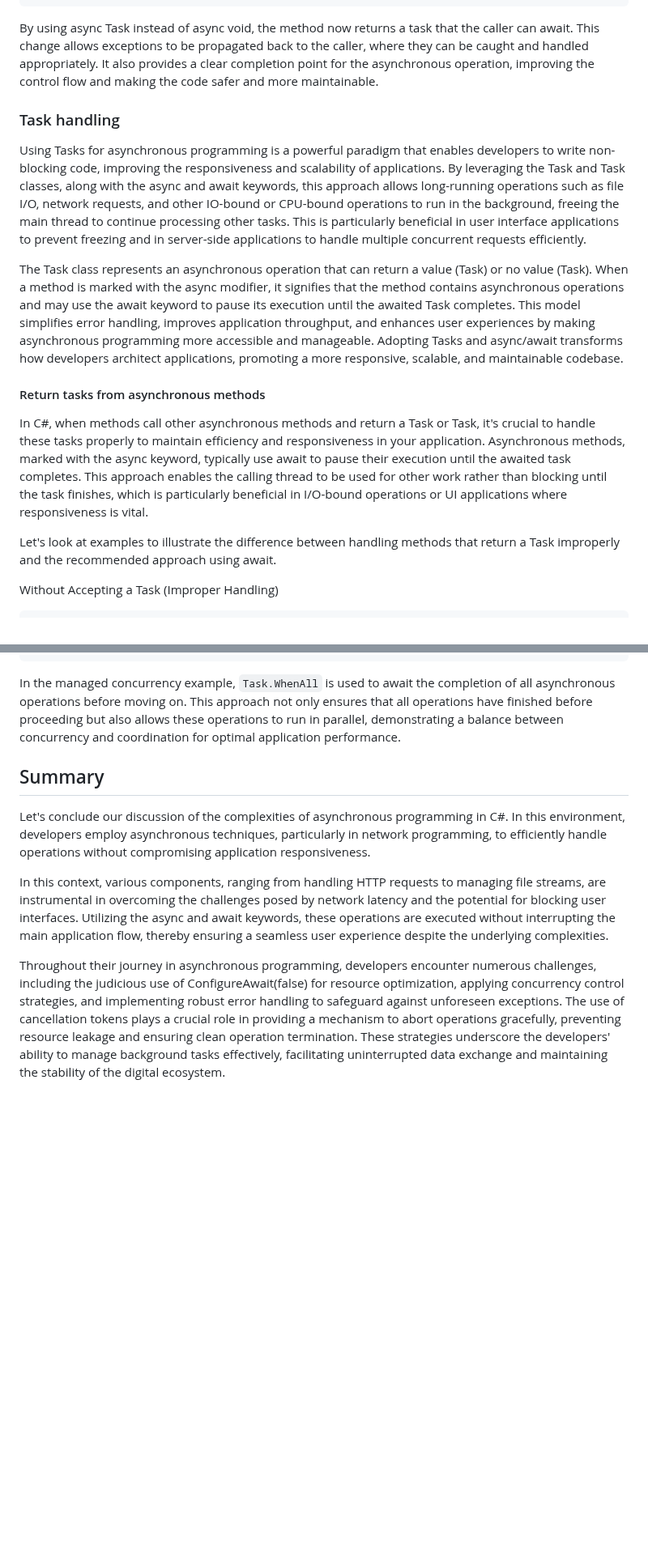
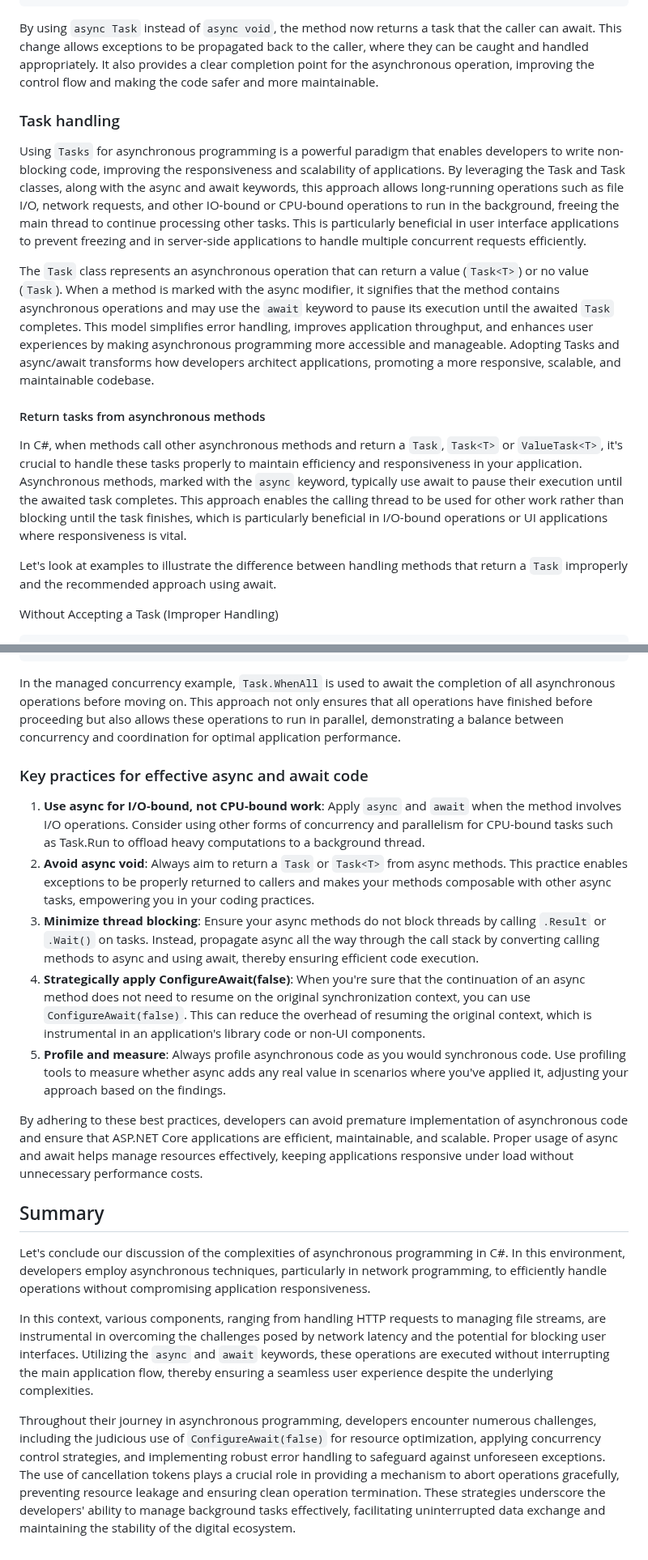
Before and after one commit to cwoodruff/book-network-programming-csharp, a Markdown page: Chapter04/chapter04.md, 2 parts joined by grey strips. Shown at 81% size. Drawn GitHub-style; blank space fills up the shorter version.

````diff
--- a/Chapter04/chapter04.md
+++ b/Chapter04/chapter04.md
@@ -229,19 +229,19 @@ catch (Exception ex)
 }
 ```
 
-By using async Task instead of async void, the method now returns a task that the caller can await. This change allows exceptions to be propagated back to the caller, where they can be caught and handled appropriately. It also provides a clear completion point for the asynchronous operation, improving the control flow and making the code safer and more maintainable.
+By using `async Task` instead of `async void`, the method now returns a task that the caller can await. This change allows exceptions to be propagated back to the caller, where they can be caught and handled appropriately. It also provides a clear completion point for the asynchronous operation, improving the control flow and making the code safer and more maintainable.
 
 ### Task handling
 
-Using Tasks for asynchronous programming is a powerful paradigm that enables developers to write non-blocking code, improving the responsiveness and scalability of applications. By leveraging the Task and Task<T> classes, along with the async and await keywords, this approach allows long-running operations such as file I/O, network requests, and other IO-bound or CPU-bound operations to run in the background, freeing the main thread to continue processing other tasks. This is particularly beneficial in user interface applications to prevent freezing and in server-side applications to handle multiple concurrent requests efficiently.
+Using `Tasks` for asynchronous programming is a powerful paradigm that enables developers to write non-blocking code, improving the responsiveness and scalability of applications. By leveraging the Task and Task<T> classes, along with the async and await keywords, this approach allows long-running operations such as file I/O, network requests, and other IO-bound or CPU-bound operations to run in the background, freeing the main thread to continue processing other tasks. This is particularly beneficial in user interface applications to prevent freezing and in server-side applications to handle multiple concurrent requests efficiently.
 
-The Task class represents an asynchronous operation that can return a value (Task<T>) or no value (Task). When a method is marked with the async modifier, it signifies that the method contains asynchronous operations and may use the await keyword to pause its execution until the awaited Task completes. This model simplifies error handling, improves application throughput, and enhances user experiences by making asynchronous programming more accessible and manageable. Adopting Tasks and async/await transforms how developers architect applications, promoting a more responsive, scalable, and maintainable codebase.
+The `Task` class represents an asynchronous operation that can return a value (`Task<T>`) or no value (`Task`). When a method is marked with the async modifier, it signifies that the method contains asynchronous operations and may use the `await` keyword to pause its execution until the awaited `Task` completes. This model simplifies error handling, improves application throughput, and enhances user experiences by making asynchronous programming more accessible and manageable. Adopting Tasks and async/await transforms how developers architect applications, promoting a more responsive, scalable, and maintainable codebase.
 
 #### Return tasks from asynchronous methods
 
-In C#, when methods call other asynchronous methods and return a Task or Task<T>, it's crucial to handle these tasks properly to maintain efficiency and responsiveness in your application. Asynchronous methods, marked with the async keyword, typically use await to pause their execution until the awaited task completes. This approach enables the calling thread to be used for other work rather than blocking until the task finishes, which is particularly beneficial in I/O-bound operations or UI applications where responsiveness is vital.
+In C#, when methods call other asynchronous methods and return a `Task`, `Task<T>` or `ValueTask<T>`, it's crucial to handle these tasks properly to maintain efficiency and responsiveness in your application. Asynchronous methods, marked with the `async` keyword, typically use await to pause their execution until the awaited task completes. This approach enables the calling thread to be used for other work rather than blocking until the task finishes, which is particularly beneficial in I/O-bound operations or UI applications where responsiveness is vital.
 
-Let's look at examples to illustrate the difference between handling methods that return a Task improperly and the recommended approach using await.
+Let's look at examples to illustrate the difference between handling methods that return a `Task` improperly and the recommended approach using await.
 
 Without Accepting a Task (Improper Handling)
 
@@ -676,10 +682,20 @@ private async Task PerformOperationAsync(string operationName)
 
 In the managed concurrency example, `Task.WhenAll` is used to await the completion of all asynchronous operations before moving on. This approach not only ensures that all operations have finished before proceeding but also allows these operations to run in parallel, demonstrating a balance between concurrency and coordination for optimal application performance.
 
+### Key practices for effective async and await code
+
+1. **Use async for I/O-bound, not CPU-bound work**: Apply `async` and `await` when the method involves I/O operations. Consider using other forms of concurrency and parallelism for CPU-bound tasks such as Task.Run to offload heavy computations to a background thread.
+2. **Avoid async void**: Always aim to return a `Task` or `Task<T>` from async methods. This practice enables exceptions to be properly returned to callers and makes your methods composable with other async tasks, empowering you in your coding practices.
+3. **Minimize thread blocking**: Ensure your async methods do not block threads by calling `.Result` or `.Wait()` on tasks. Instead, propagate async all the way through the call stack by converting calling methods to async and using await, thereby ensuring efficient code execution.
+4. **Strategically apply ConfigureAwait(false)**: When you're sure that the continuation of an async method does not need to resume on the original synchronization context, you can use `ConfigureAwait(false)`. This can reduce the overhead of resuming the original context, which is instrumental in an application's library code or non-UI components.
+5. **Profile and measure**: Always profile asynchronous code as you would synchronous code. Use profiling tools to measure whether async adds any real value in scenarios where you've applied it, adjusting your approach based on the findings.
+
+By adhering to these best practices, developers can avoid premature implementation of asynchronous code and ensure that ASP.NET Core applications are efficient, maintainable, and scalable. Proper usage of async and await helps manage resources effectively, keeping applications responsive under load without unnecessary performance costs.
+
 ## Summary
 
 Let's conclude our discussion of the complexities of asynchronous programming in C#. In this environment, developers employ asynchronous techniques, particularly in network programming, to efficiently handle operations without compromising application responsiveness.
 
-In this context, various components, ranging from handling HTTP requests to managing file streams, are instrumental in overcoming the challenges posed by network latency and the potential for blocking user interfaces. Utilizing the async and await keywords, these operations are executed without interrupting the main application flow, thereby ensuring a seamless user experience despite the underlying complexities.
+In this context, various components, ranging from handling HTTP requests to managing file streams, are instrumental in overcoming the challenges posed by network latency and the potential for blocking user interfaces. Utilizing the `async` and `await` keywords, these operations are executed without interrupting the main application flow, thereby ensuring a seamless user experience despite the underlying complexities.
 
-Throughout their journey in asynchronous programming, developers encounter numerous challenges, including the judicious use of ConfigureAwait(false) for resource optimization, applying concurrency control strategies, and implementing robust error handling to safeguard against unforeseen exceptions. The use of cancellation tokens plays a crucial role in providing a mechanism to abort operations gracefully, preventing resource leakage and ensuring clean operation termination. These strategies underscore the developers' ability to manage background tasks effectively, facilitating uninterrupted data exchange and maintaining the stability of the digital ecosystem.
+Throughout their journey in asynchronous programming, developers encounter numerous challenges, including the judicious use of `ConfigureAwait(false)` for resource optimization, applying concurrency control strategies, and implementing robust error handling to safeguard against unforeseen exceptions. The use of cancellation tokens plays a crucial role in providing a mechanism to abort operations gracefully, preventing resource leakage and ensuring clean operation termination. These strategies underscore the developers' ability to manage background tasks effectively, facilitating uninterrupted data exchange and maintaining the stability of the digital ecosystem.
````
Also changed, not shown: other parts of Chapter04/chapter04.md (+41 -35 lines).
